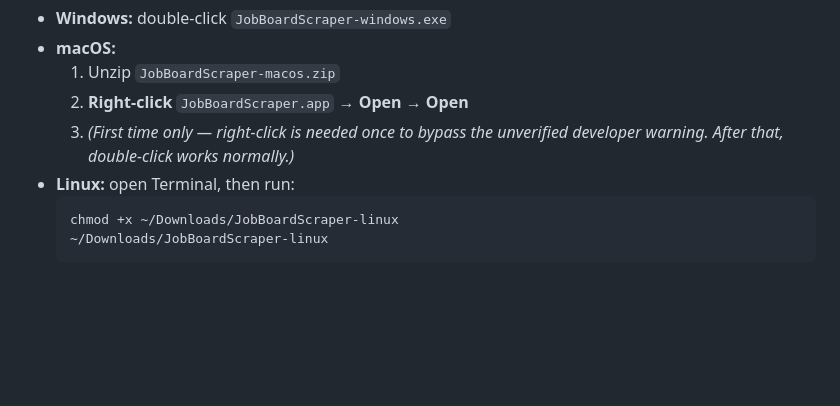
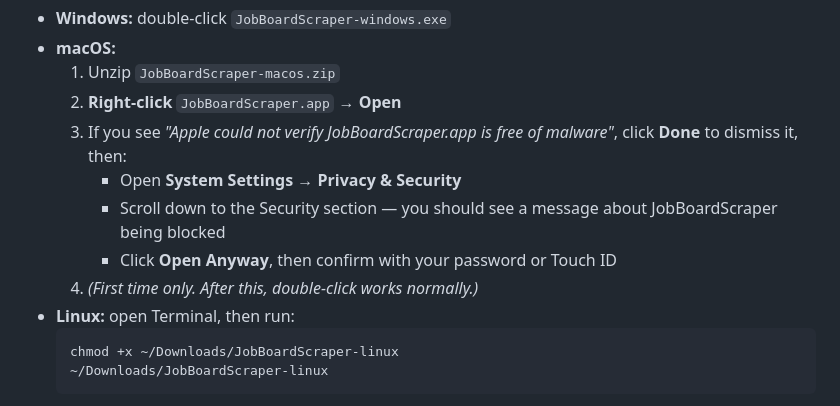
Before and after one commit to ChanYuSing/JobsBoardScraper, a Markdown page: README.md, the part around the change. GitHub-like rendering; blank space fills up the shorter version.

Commit message:
README
Co-authored-by: Copilot <copilot@github.com>

````diff
--- a/README.md
+++ b/README.md
@@ -23,8 +23,12 @@ Download the pre-built binary for your platform from the [Releases page](https:/
 - **Windows:** double-click `JobBoardScraper-windows.exe`
 - **macOS:**
   1. Unzip `JobBoardScraper-macos.zip`
-  2. **Right-click** `JobBoardScraper.app` → **Open** → **Open**
-  3. *(First time only — right-click is needed once to bypass the unverified developer warning. After that, double-click works normally.)*
+  2. **Right-click** `JobBoardScraper.app` → **Open**
+  3. If you see *"Apple could not verify JobBoardScraper.app is free of malware"*, click **Done** to dismiss it, then:
+     - Open **System Settings → Privacy & Security**
+     - Scroll down to the Security section — you should see a message about JobBoardScraper being blocked
+     - Click **Open Anyway**, then confirm with your password or Touch ID
+  4. *(First time only. After this, double-click works normally.)*
 - **Linux:** open Terminal, then run:
   ```sh
   chmod +x ~/Downloads/JobBoardScraper-linux
````
